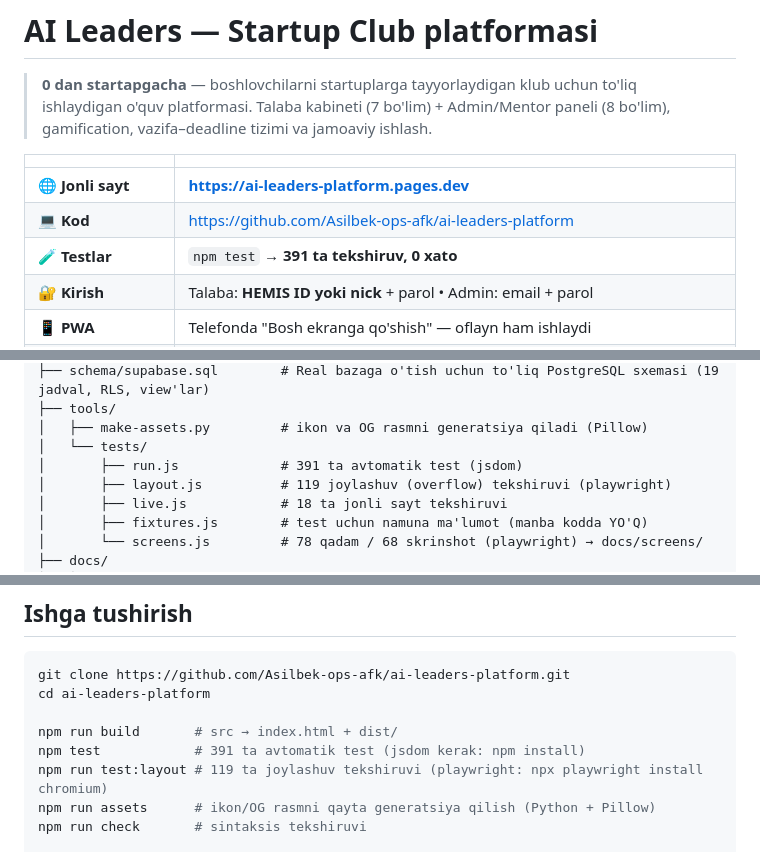
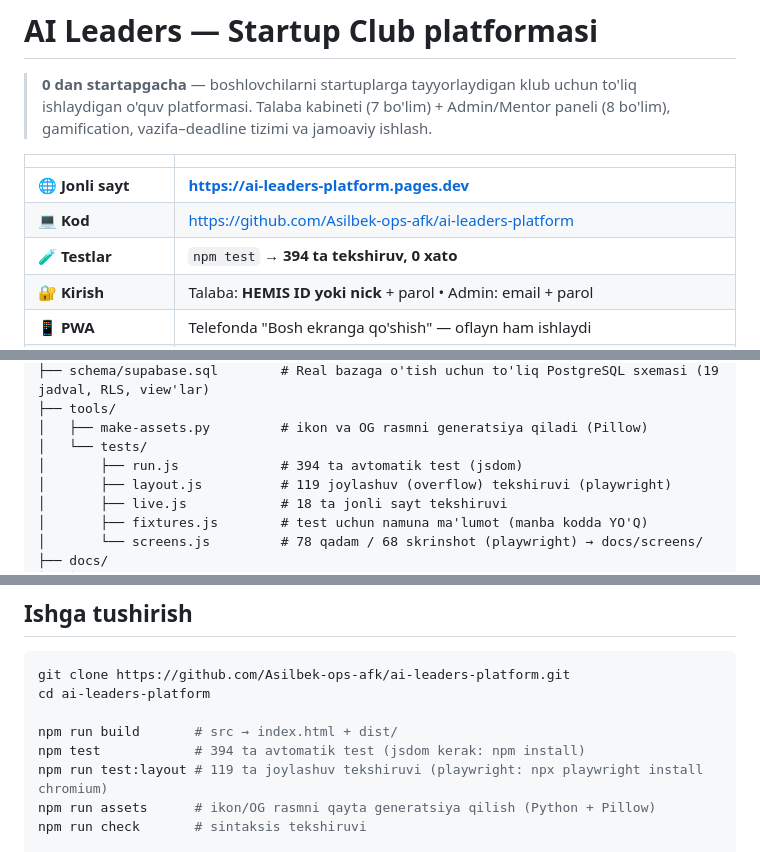
Before and after one commit to Asilbek-ops-afk/ai-leaders-platform, a Markdown page: README.md, 3 parts joined by grey strips. GitHub-like rendering.

Commit message:
docs: v2.1.0 yakuniy natijalar (394 test, jonli tasdiqlash, kesh yangilanishi)

```diff
--- a/README.md
+++ b/README.md
@@ -7,7 +7,7 @@
 |---|---|
 | 🌐 **Jonli sayt** | **https://ai-leaders-platform.pages.dev** |
 | 💻 **Kod** | https://github.com/Asilbek-ops-afk/ai-leaders-platform |
-| 🧪 **Testlar** | `npm test` → **391 ta tekshiruv, 0 xato** |
+| 🧪 **Testlar** | `npm test` → **394 ta tekshiruv, 0 xato** |
 | 🔐 **Kirish** | Talaba: **HEMIS ID yoki nick** + parol • Admin: email + parol |
 | 📱 **PWA** | Telefonda "Bosh ekranga qo'shish" — oflayn ham ishlaydi |
 | 🚀 **Birinchi kirish** | Platforma **bo'sh boshlanadi** — birinchi ochilishda **Founder akkaunti** yaratasiz |
@@ -145,7 +145,7 @@ ai-leaders/
 ├── tools/
 │   ├── make-assets.py         # ikon va OG rasmni generatsiya qiladi (Pillow)
 │   └── tests/
-│       ├── run.js             # 391 ta avtomatik test (jsdom)
+│       ├── run.js             # 394 ta avtomatik test (jsdom)
 │       ├── layout.js          # 119 joylashuv (overflow) tekshiruvi (playwright)
 │       ├── live.js            # 18 ta jonli sayt tekshiruvi
 │       ├── fixtures.js        # test uchun namuna ma'lumot (manba kodda YO'Q)
@@ -174,7 +174,7 @@ git clone https://github.com/Asilbek-ops-afk/ai-leaders-platform.git
 cd ai-leaders-platform
 
 npm run build       # src → index.html + dist/
-npm test            # 391 ta avtomatik test (jsdom kerak: npm install)
+npm test            # 394 ta avtomatik test (jsdom kerak: npm install)
 npm run test:layout # 119 ta joylashuv tekshiruvi (playwright: npx playwright install chromium)
 npm run assets      # ikon/OG rasmni qayta generatsiya qilish (Python + Pillow)
 npm run check       # sintaksis tekshiruvi
```
Also changed, not shown: other parts of README.md (+2 -2 lines), docs/sifat-hisoboti.md (+13 -2 lines).
